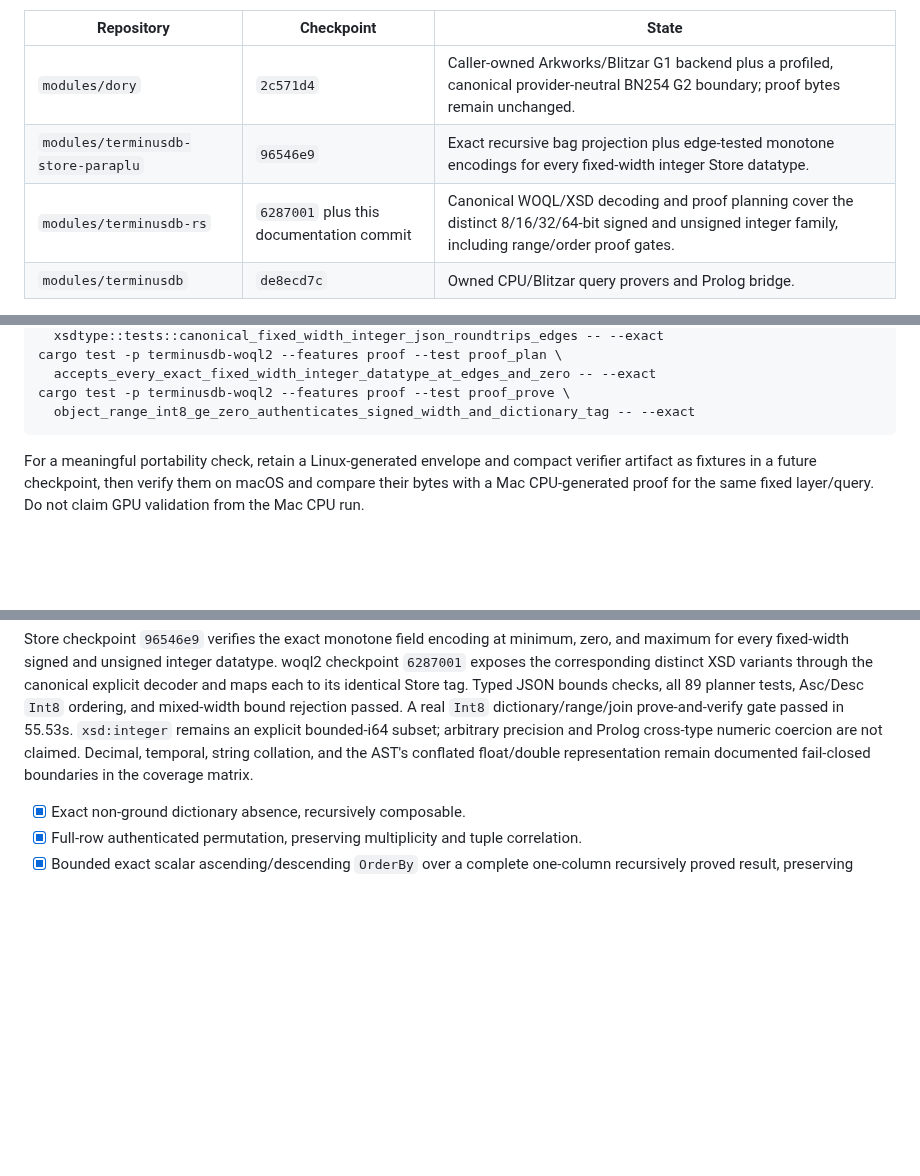
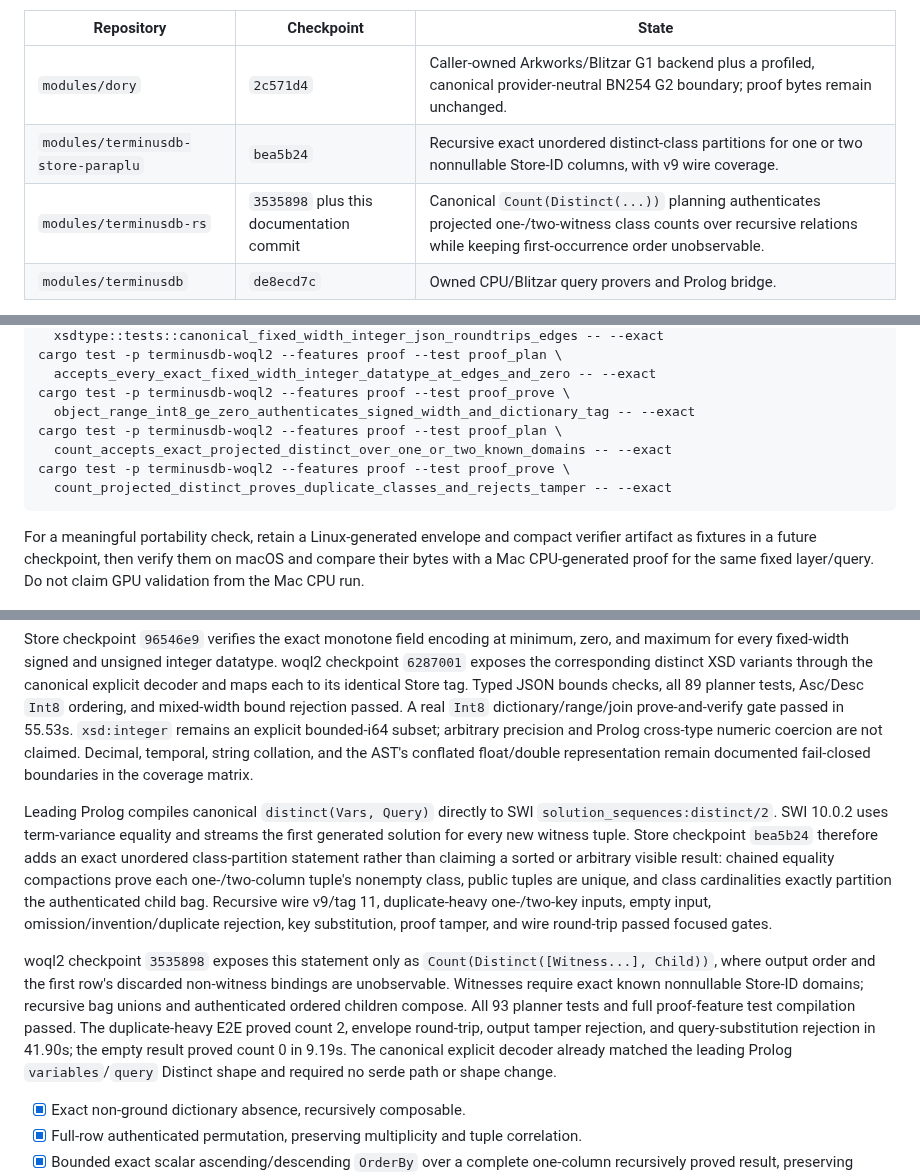
Before and after one commit to ParapluOU/terminusdb-rs, a Markdown page: docs/WOQL_QUERY_PROOF_GPU_HANDOFF.md, 3 parts joined by grey strips. GitHub-like rendering; blank space fills up the shorter version.

Commit message:
docs(proof): record bounded projected distinct

````diff
--- a/docs/WOQL_QUERY_PROOF_GPU_HANDOFF.md
+++ b/docs/WOQL_QUERY_PROOF_GPU_HANDOFF.md
@@ -16,8 +16,8 @@ policy, not Store policy.
 | Repository | Checkpoint | State |
 | --- | --- | --- |
 | `modules/dory` | `2c571d4` | Caller-owned Arkworks/Blitzar G1 backend plus a profiled, canonical provider-neutral BN254 G2 boundary; proof bytes remain unchanged. |
-| `modules/terminusdb-store-paraplu` | `96546e9` | Exact recursive bag projection plus edge-tested monotone encodings for every fixed-width integer Store datatype. |
-| `modules/terminusdb-rs` | `6287001` plus this documentation commit | Canonical WOQL/XSD decoding and proof planning cover the distinct 8/16/32/64-bit signed and unsigned integer family, including range/order proof gates. |
+| `modules/terminusdb-store-paraplu` | `bea5b24` | Recursive exact unordered distinct-class partitions for one or two nonnullable Store-ID columns, with v9 wire coverage. |
+| `modules/terminusdb-rs` | `3535898` plus this documentation commit | Canonical `Count(Distinct(...))` planning authenticates projected one-/two-witness class counts over recursive relations while keeping first-occurrence order unobservable. |
 | `modules/terminusdb` | `de8ecd7c` | Owned CPU/Blitzar query provers and Prolog bridge. |
 
 The canonical proof input is `woql2::Query`, not JSON-LD bytes. At the server
@@ -97,6 +97,10 @@ cargo test -p terminusdb-woql2 --features proof --test proof_plan \
   accepts_every_exact_fixed_width_integer_datatype_at_edges_and_zero -- --exact
 cargo test -p terminusdb-woql2 --features proof --test proof_prove \
   object_range_int8_ge_zero_authenticates_signed_width_and_dictionary_tag -- --exact
+cargo test -p terminusdb-woql2 --features proof --test proof_plan \
+  count_accepts_exact_projected_distinct_over_one_or_two_known_domains -- --exact
+cargo test -p terminusdb-woql2 --features proof --test proof_prove \
+  count_projected_distinct_proves_duplicate_classes_and_rejects_tamper -- --exact
 ```
 
 For a meaningful portability check, retain a Linux-generated envelope and
@@ -237,6 +241,26 @@ explicit bounded-i64 subset; arbitrary precision and Prolog cross-type numeric c
 are not claimed. Decimal, temporal, string collation, and the AST's conflated float/double
 representation remain documented fail-closed boundaries in the coverage matrix.
 
+Leading Prolog compiles canonical `distinct(Vars, Query)` directly to SWI
+`solution_sequences:distinct/2`. SWI 10.0.2 uses term-variance equality and streams the
+first generated solution for every new witness tuple. Store checkpoint `bea5b24` therefore
+adds an exact unordered class-partition statement rather than claiming a sorted or arbitrary
+visible result: chained equality compactions prove each one-/two-column tuple's nonempty
+class, public tuples are unique, and class cardinalities exactly partition the authenticated
+child bag. Recursive wire v9/tag 11, duplicate-heavy one-/two-key inputs, empty input,
+omission/invention/duplicate rejection, key substitution, proof tamper, and wire round-trip
+passed focused gates.
+
+woql2 checkpoint `3535898` exposes this statement only as
+`Count(Distinct([Witness...], Child))`, where output order and the first row's discarded
+non-witness bindings are unobservable. Witnesses require exact known nonnullable Store-ID
+domains; recursive bag unions and authenticated ordered children compose. All 93 planner
+tests and full proof-feature test compilation passed. The duplicate-heavy E2E proved count
+2, envelope round-trip, output tamper rejection, and query-substitution rejection in 41.90s;
+the empty result proved count 0 in 9.19s. The canonical explicit decoder already matched
+the leading Prolog `variables`/`query` Distinct shape and required no serde path or shape
+change.
+
 - [x] Exact non-ground dictionary absence, recursively composable.
 - [x] Full-row authenticated permutation, preserving multiplicity and tuple correlation.
 - [x] Bounded exact scalar ascending/descending `OrderBy` over a complete one-column recursively proved result, preserving duplicate multiplicity.
````
Also changed, not shown: other parts of docs/WOQL_QUERY_PROOF_GPU_HANDOFF.md (+4 -0 lines), docs/WOQL_QUERY_PROOF_COVERAGE.md (+2 -1 lines).
